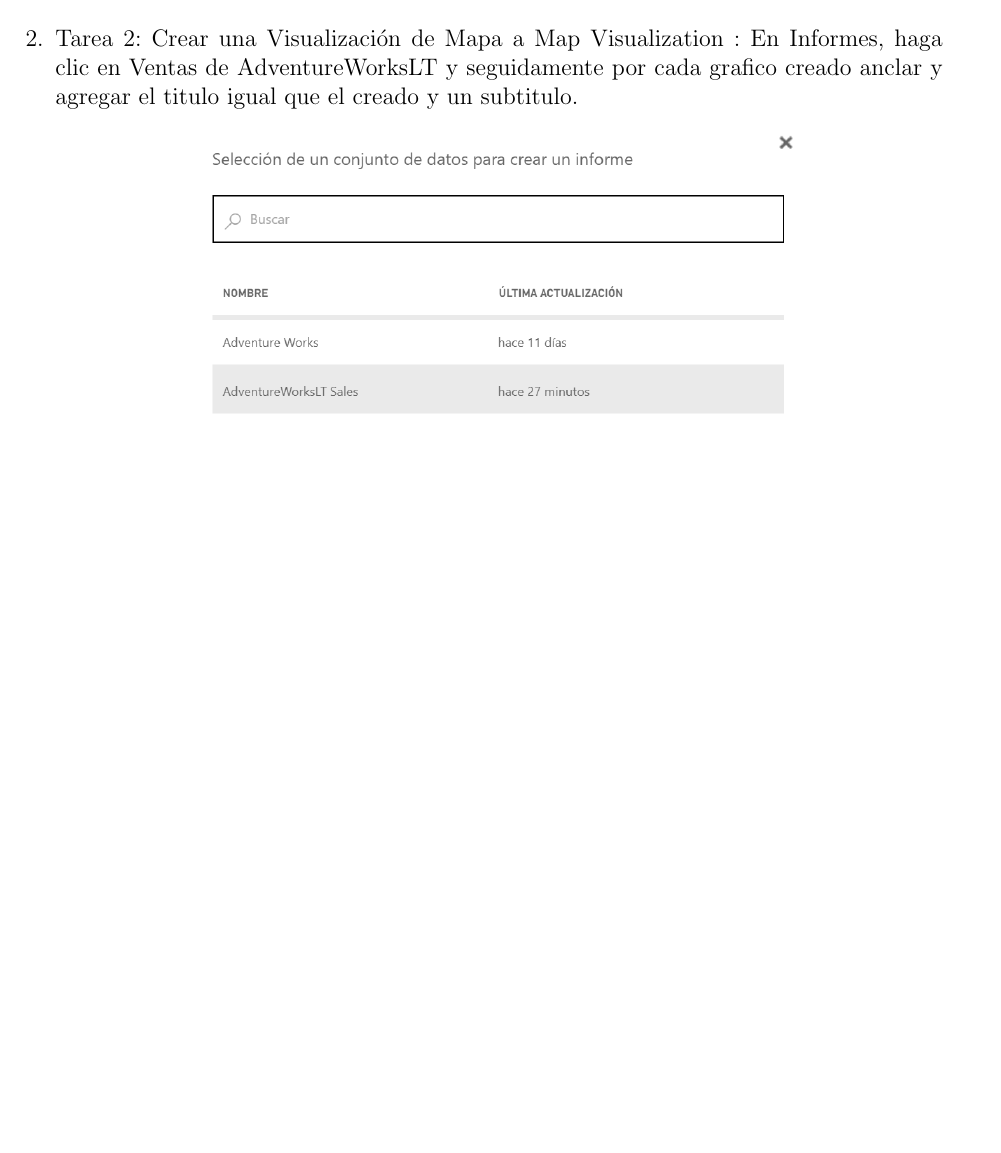
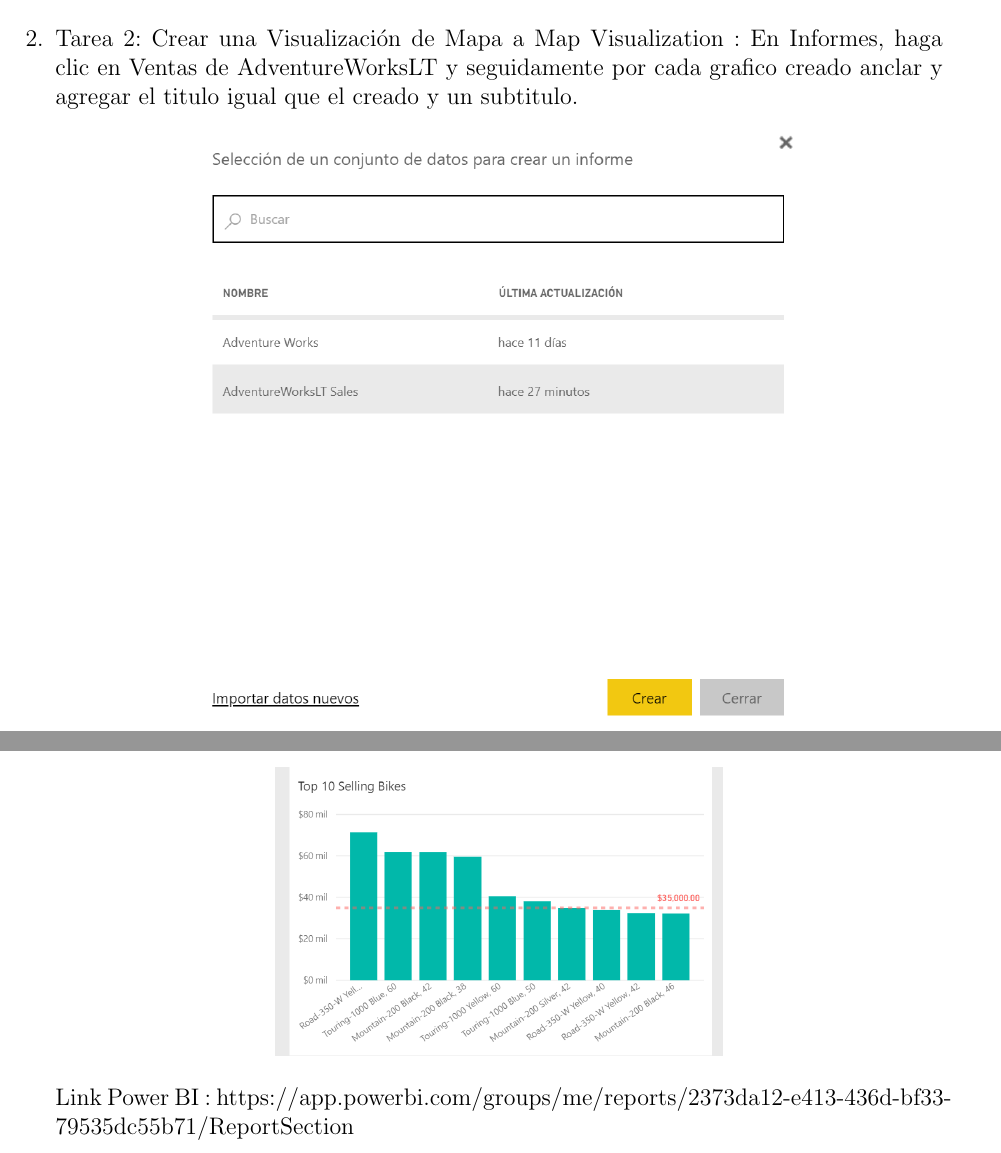
Before and after one commit to Brann4/Lab3_ReporteInteractivo_IN, a LaTeX document (INFORME_LAB_II.tex, which reads Secciones/ACTIVIDAD01.tex): part of page 13 of 14 before the commit and two parts of pages 13 and 14 of 14 after it, the two joined at a grey line, cut so that both start at the same text, the shorter picture padded with empty space. Compiled offline with pdfLaTeX.

Commit message:
Link Power BI

```diff
--- a/Secciones/ACTIVIDAD01.tex
+++ b/Secciones/ACTIVIDAD01.tex
@@ -240,6 +240,8 @@
 \includegraphics[scale=0.55]{./Imagenes/ejer3_panel2.png}
 \end{center}
 
+Link Power BI : https://app.powerbi.com/groups/me/reports/2373da12-e413-436d-bf33-79535dc55b71/ReportSection
+
 \end{enumerate}
 
 \end{itemize}
```
Also changed, not shown: INFORME_LAB_II.pdf, 1 other file.
